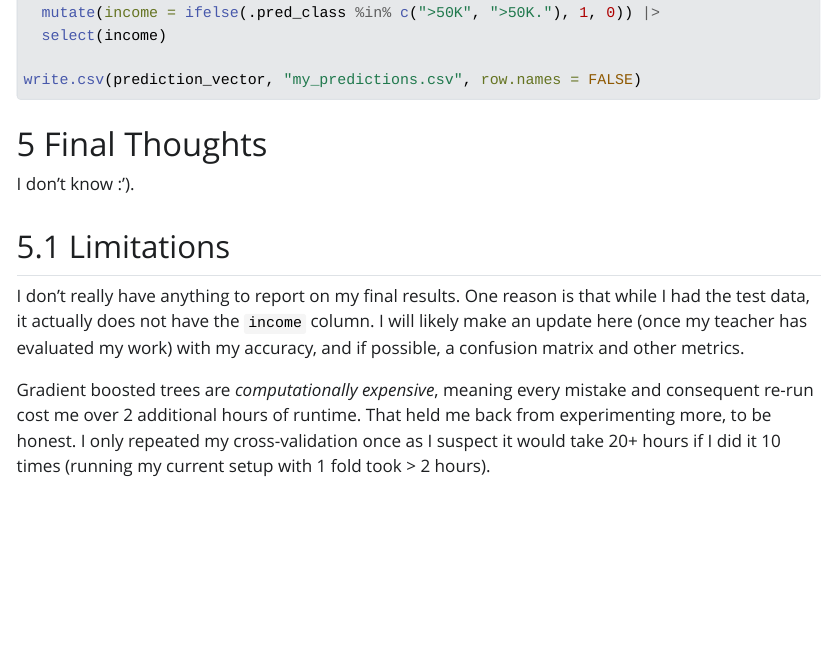
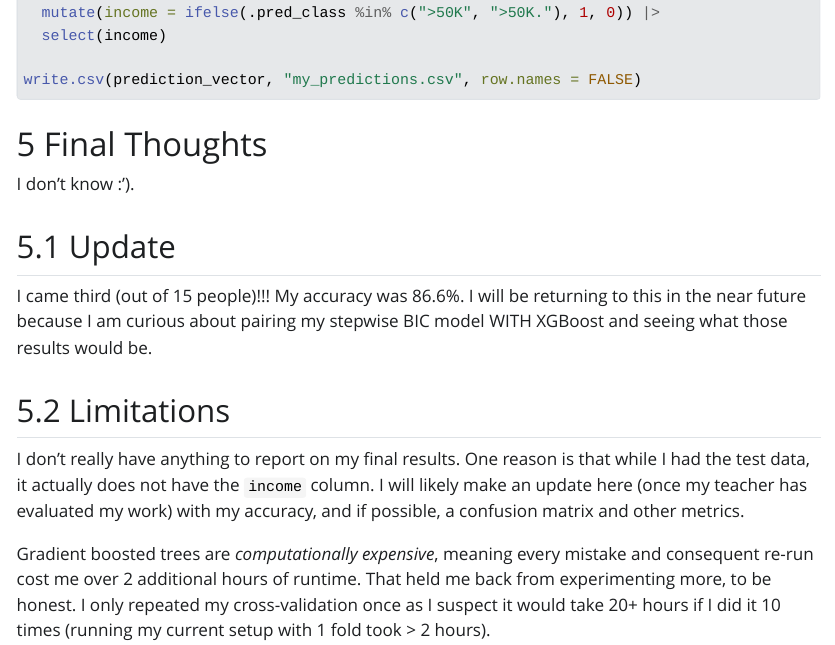
Before and after one commit to ashleymikali/census-data-hackathon, a Quarto document (ar_hackathon.qmd): the page in a window 1100 px wide, from 5260 px down. The pictures show the output file ar_hackathon.html that the author committed with the source, opened offline; Quarto's library style sheets are replaced by a plain one without menus; long lines of code are wrapped.

Commit message:
first major commit

```diff
--- a/ar_hackathon.qmd
+++ b/ar_hackathon.qmd
@@ -2,6 +2,7 @@
 title: "Predicting US Census Data with XGBoost"
 author: "Ashley Russell"
 description: "Using US Census data to predict whether or not someone has an annual income of more than $50,000."
+image: ar_hackathon_files/figure-html/age-hours-boxplot-1.png
 categories:
   - R
   - Exploratory Data Analysis
@@ -392,6 +393,10 @@ write.csv(prediction_vector, "my_predictions.csv", row.names = FALSE)
 
 I don't know :').
 
+## Update
+
+I came third (out of 15 people)!!! My accuracy was 86.6%. I will be returning to this in the near future because I am curious about pairing my stepwise BIC model WITH XGBoost and seeing what those results would be.
+
 ## Limitations
 
 I don't really have anything to report on my final results. One reason is that while I had the test data, it actually does not have the `income` column. I will likely make an update here (once my teacher has evaluated my work) with my accuracy, and if possible, a confusion matrix and other metrics.
```
Also changed, not shown: README.md, ar_hackathon.html, 2 other files.
